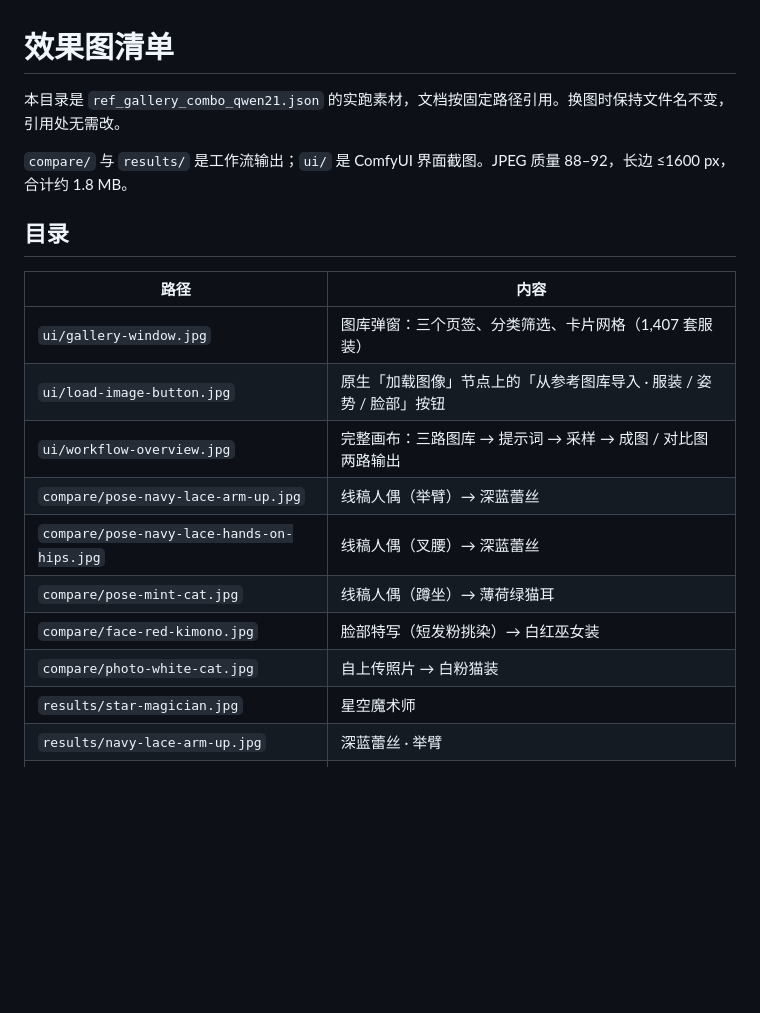
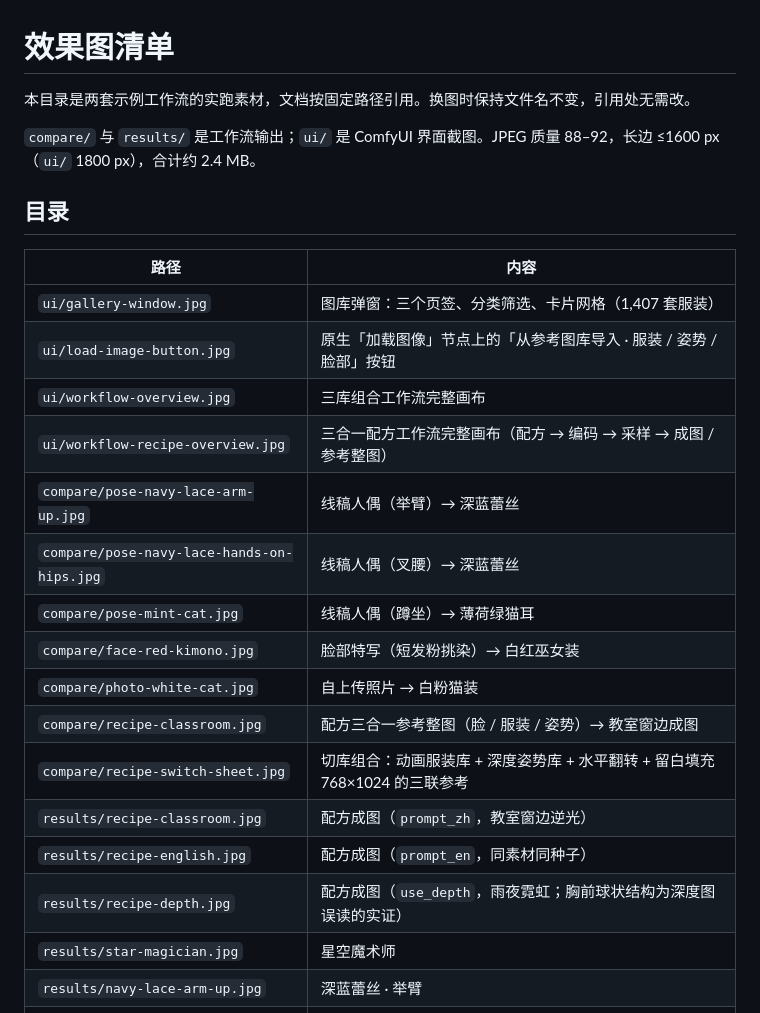
Before and after one commit to YaJing0412/comfyui-ref-lookbook, a Markdown page: example_workflows/assets/README.md, the part around the change. Rendered like a GitHub page; blank space fills up the shorter version.

```diff
--- a/example_workflows/assets/README.md
+++ b/example_workflows/assets/README.md
@@ -1,8 +1,8 @@
 # 效果图清单
 
-本目录是 `ref_gallery_combo_qwen21.json` 的实跑素材，文档按固定路径引用。换图时保持文件名不变，引用处无需改。
+本目录是两套示例工作流的实跑素材，文档按固定路径引用。换图时保持文件名不变，引用处无需改。
 
-`compare/` 与 `results/` 是工作流输出；`ui/` 是 ComfyUI 界面截图。JPEG 质量 88–92，长边 ≤1600 px，合计约 1.8 MB。
+`compare/` 与 `results/` 是工作流输出；`ui/` 是 ComfyUI 界面截图。JPEG 质量 88–92，长边 ≤1600 px（`ui/` 1800 px），合计约 2.4 MB。
 
 ## 目录
 
@@ -10,12 +10,18 @@
 | --- | --- |
 | `ui/gallery-window.jpg` | 图库弹窗：三个页签、分类筛选、卡片网格（1,407 套服装） |
 | `ui/load-image-button.jpg` | 原生「加载图像」节点上的「从参考图库导入 · 服装 / 姿势 / 脸部」按钮 |
-| `ui/workflow-overview.jpg` | 完整画布：三路图库 → 提示词 → 采样 → 成图 / 对比图两路输出 |
+| `ui/workflow-overview.jpg` | 三库组合工作流完整画布 |
+| `ui/workflow-recipe-overview.jpg` | 三合一配方工作流完整画布（配方 → 编码 → 采样 → 成图 / 参考整图） |
 | `compare/pose-navy-lace-arm-up.jpg` | 线稿人偶（举臂）→ 深蓝蕾丝 |
 | `compare/pose-navy-lace-hands-on-hips.jpg` | 线稿人偶（叉腰）→ 深蓝蕾丝 |
 | `compare/pose-mint-cat.jpg` | 线稿人偶（蹲坐）→ 薄荷绿猫耳 |
 | `compare/face-red-kimono.jpg` | 脸部特写（短发粉挑染）→ 白红巫女装 |
 | `compare/photo-white-cat.jpg` | 自上传照片 → 白粉猫装 |
+| `compare/recipe-classroom.jpg` | 配方三合一参考整图（脸 / 服装 / 姿势）→ 教室窗边成图 |
+| `compare/recipe-switch-sheet.jpg` | 切库组合：动画服装库 + 深度姿势库 + 水平翻转 + 留白填充 768×1024 的三联参考 |
+| `results/recipe-classroom.jpg` | 配方成图（`prompt_zh`，教室窗边逆光） |
+| `results/recipe-english.jpg` | 配方成图（`prompt_en`，同素材同种子） |
+| `results/recipe-depth.jpg` | 配方成图（`use_depth`，雨夜霓虹；胸前球状结构为深度图误读的实证） |
 | `results/star-magician.jpg` | 星空魔术师 |
 | `results/navy-lace-arm-up.jpg` | 深蓝蕾丝 · 举臂 |
 | `results/navy-lace-hands-on-hips.jpg` | 深蓝蕾丝 · 叉腰 |
```
Also changed, not shown: README.md (+19 -4 lines), example_workflows/ref_recipe_qwen21.md (added, +140 -0 lines), example_workflows/assets/compare/recipe-classroom.jpg (added), example_workflows/assets/compare/recipe-switch-sheet.jpg (added), example_workflows/assets/results/recipe-classroom.jpg (added), example_workflows/assets/results/recipe-depth.jpg (added), example_workflows/assets/results/recipe-english.jpg (added), example_workflows/assets/ui/workflow-recipe-overview.jpg (added), 2 other files.
